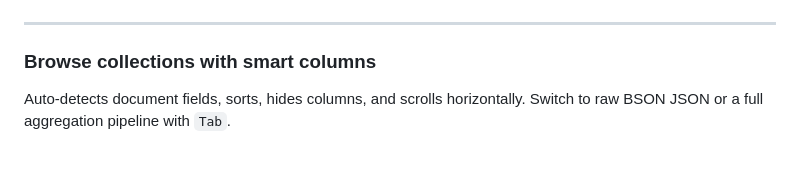
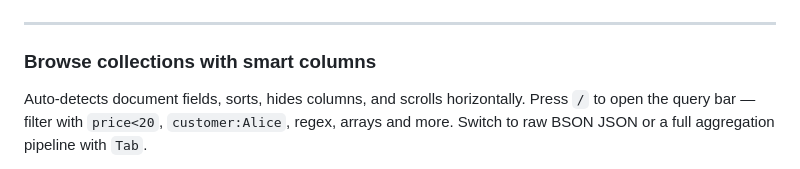
Before and after one commit to candril/monq, a Markdown page: README.md, the part around one of its changes. GitHub-like rendering.

Commit message:
Update README screenshot descriptions

```diff
--- a/README.md
+++ b/README.md
@@ -10,5 +10,5 @@ monq --uri mongodb://localhost:27017/mydb
 
 ### Browse collections with smart columns
 
-Auto-detects document fields, sorts, hides columns, and scrolls horizontally. Switch to raw BSON JSON or a full aggregation pipeline with `Tab`.
+Auto-detects document fields, sorts, hides columns, and scrolls horizontally. Press `/` to open the query bar — filter with `price<20`, `customer:Alice`, regex, arrays and more. Switch to raw BSON JSON or a full aggregation pipeline with `Tab`.
 
```
Also changed, not shown: other parts of README.md (+26 -6 lines).
